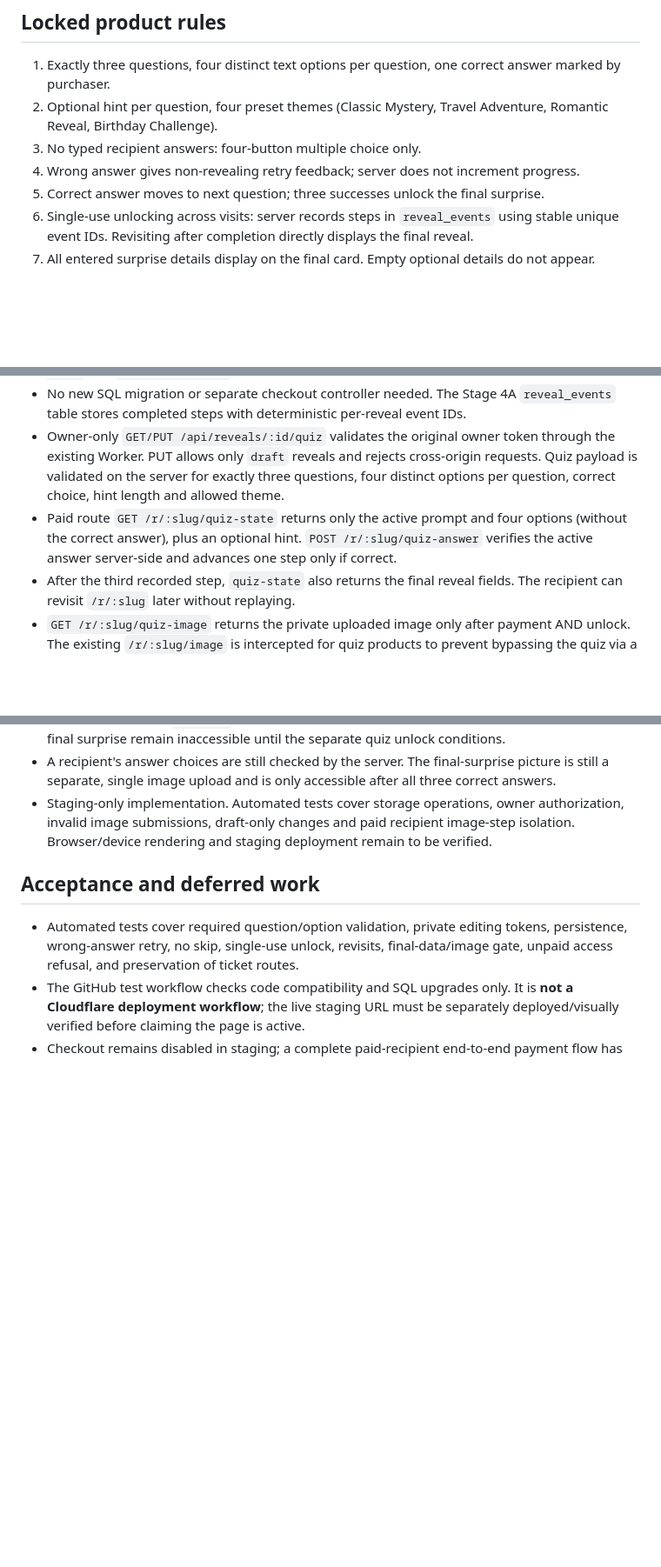
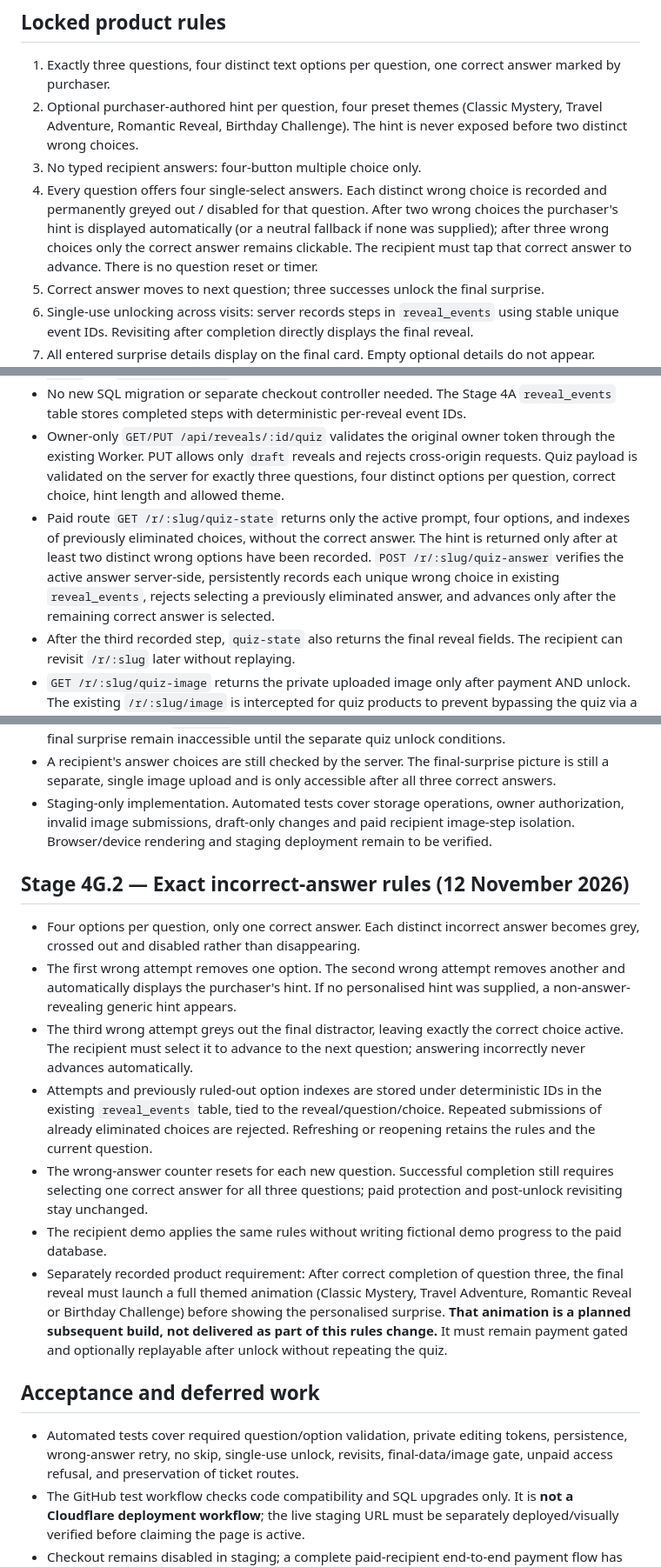
Before and after one commit to Fentioni/reveal-mvp, a Markdown page: docs/stage4g-three-question-quiz.md, 3 parts joined by grey strips. Shown at 87% size. Drawn GitHub-style; blank space fills up the shorter version.

Commit message:
Record exact three-wrong-answer elimination rules, automatic second-miss hint, and separate themed animation requirement

```diff
--- a/docs/stage4g-three-question-quiz.md
+++ b/docs/stage4g-three-question-quiz.md
@@ -10,9 +10,9 @@
 
 ## Locked product rules
 1. Exactly three questions, four distinct text options per question, one correct answer marked by purchaser.
-2. Optional hint per question, four preset themes (Classic Mystery, Travel Adventure, Romantic Reveal, Birthday Challenge).
+2. Optional purchaser-authored hint per question, four preset themes (Classic Mystery, Travel Adventure, Romantic Reveal, Birthday Challenge). The hint is never exposed before two distinct wrong choices.
 3. No typed recipient answers: four-button multiple choice only.
-4. Wrong answer gives non-revealing retry feedback; server does not increment progress.
+4. Every question offers four single-select answers. Each distinct wrong choice is recorded and permanently greyed out / disabled for that question. After two wrong choices the purchaser's hint is displayed automatically (or a neutral fallback if none was supplied); after three wrong choices only the correct answer remains clickable. The recipient must tap that correct answer to advance. There is no question reset or timer.
 5. Correct answer moves to next question; three successes unlock the final surprise.
 6. Single-use unlocking across visits: server records steps in `reveal_events` using stable unique event IDs. Revisiting after completion directly displays the final reveal.
 7. All entered surprise details display on the final card. Empty optional details do not appear. Existing secure single-image upload can be used; no extra upload fields.
@@ -24,7 +24,7 @@
 - Reuses existing `reveals` row, owner edit-token checks, image storage, and `reveal_configurations`; new quiz configuration is stored with `product_id='three-question-quiz'` and `fields_json.quiz`.
 - No new SQL migration or separate checkout controller needed. The Stage 4A `reveal_events` table stores completed steps with deterministic per-reveal event IDs.
 - Owner-only `GET/PUT /api/reveals/:id/quiz` validates the original owner token through the existing Worker. PUT allows only `draft` reveals and rejects cross-origin requests. Quiz payload is validated on the server for exactly three questions, four distinct options per question, correct choice, hint length and allowed theme.
-- Paid route `GET /r/:slug/quiz-state` returns only the active prompt and four options (without the correct answer), plus an optional hint. `POST /r/:slug/quiz-answer` verifies the active answer server-side and advances one step only if correct.
+- Paid route `GET /r/:slug/quiz-state` returns only the active prompt, four options, and indexes of previously eliminated choices, without the correct answer. The hint is returned only after at least two distinct wrong options have been recorded. `POST /r/:slug/quiz-answer` verifies the active answer server-side, persistently records each unique wrong choice in existing `reveal_events`, rejects selecting a previously eliminated answer, and advances only after the remaining correct answer is selected.
 - After the third recorded step, `quiz-state` also returns the final reveal fields. The recipient can revisit `/r/:slug` later without replaying.
 - `GET /r/:slug/quiz-image` returns the private uploaded image only after payment AND unlock. The existing `/r/:slug/image` is intercepted for quiz products to prevent bypassing the quiz via a known image URL.
 - `status === 'paid'` AND a non-null `paid_at` are mandatory for every public quiz endpoint. Missing or unconfigured products are denied; non-quiz paid reveals continue their existing routes.
@@ -40,6 +40,15 @@
 - A recipient's answer choices are still checked by the server. The final-surprise picture is still a separate, single image upload and is only accessible after all three correct answers.
 - Staging-only implementation. Automated tests cover storage operations, owner authorization, invalid image submissions, draft-only changes and paid recipient image-step isolation. Browser/device rendering and staging deployment remain to be verified.
 
+## Stage 4G.2 — Exact incorrect-answer rules (12 November 2026)
+- Four options per question, only one correct answer. Each distinct incorrect answer becomes grey, crossed out and disabled rather than disappearing.
+- The first wrong attempt removes one option. The second wrong attempt removes another and automatically displays the purchaser's hint. If no personalised hint was supplied, a non-answer-revealing generic hint appears.
+- The third wrong attempt greys out the final distractor, leaving exactly the correct choice active. The recipient must select it to advance to the next question; answering incorrectly never advances automatically.
+- Attempts and previously ruled-out option indexes are stored under deterministic IDs in the existing `reveal_events` table, tied to the reveal/question/choice. Repeated submissions of already eliminated choices are rejected. Refreshing or reopening retains the rules and the current question.
+- The wrong-answer counter resets for each new question. Successful completion still requires selecting one correct answer for all three questions; paid protection and post-unlock revisiting stay unchanged.
+- The recipient demo applies the same rules without writing fictional demo progress to the paid database.
+- Separately recorded product requirement: After correct completion of question three, the final reveal must launch a full themed animation (Classic Mystery, Travel Adventure, Romantic Reveal or Birthday Challenge) before showing the personalised surprise. **That animation is a planned subsequent build, not delivered as part of this rules change.** It must remain payment gated and optionally replayable after unlock without repeating the quiz.
+
 ## Acceptance and deferred work
 - Automated tests cover required question/option validation, private editing tokens, persistence, wrong-answer retry, no skip, single-use unlock, revisits, final-data/image gate, unpaid access refusal, and preservation of ticket routes.
 - The GitHub test workflow checks code compatibility and SQL upgrades only. It is **not a Cloudflare deployment workflow**; the live staging URL must be separately deployed/visually verified before claiming the page is active.
```
